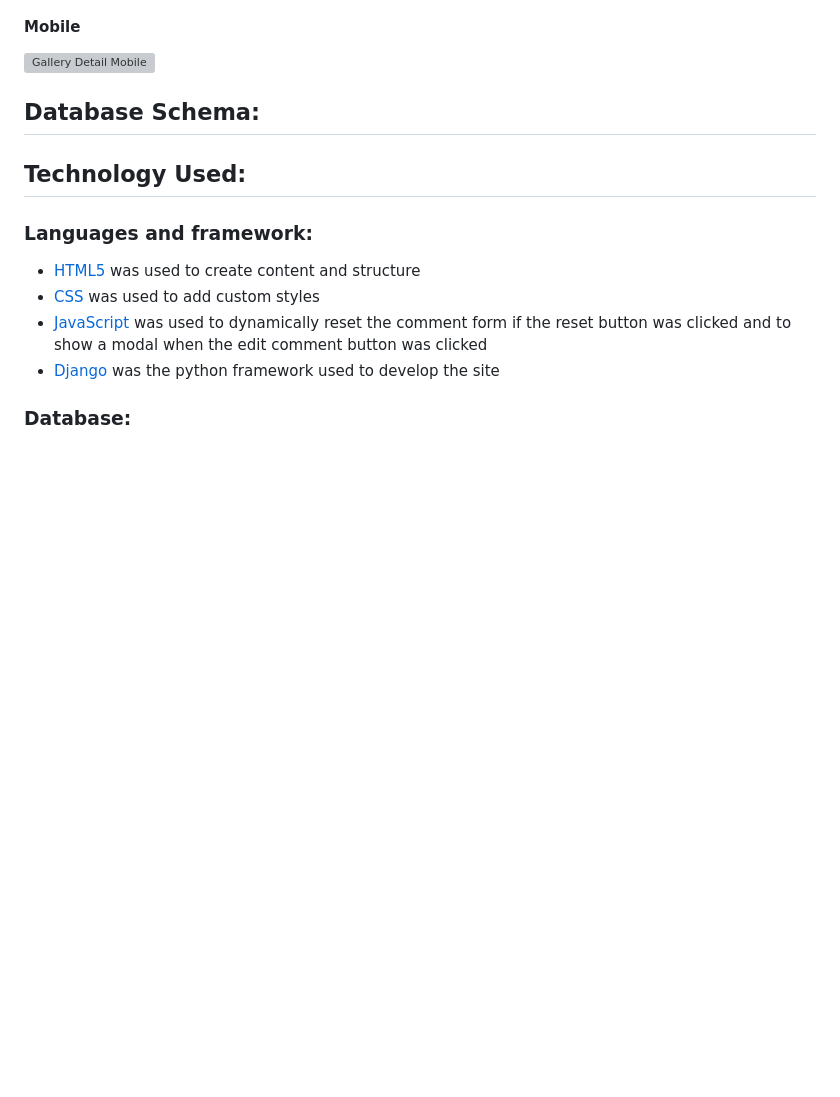
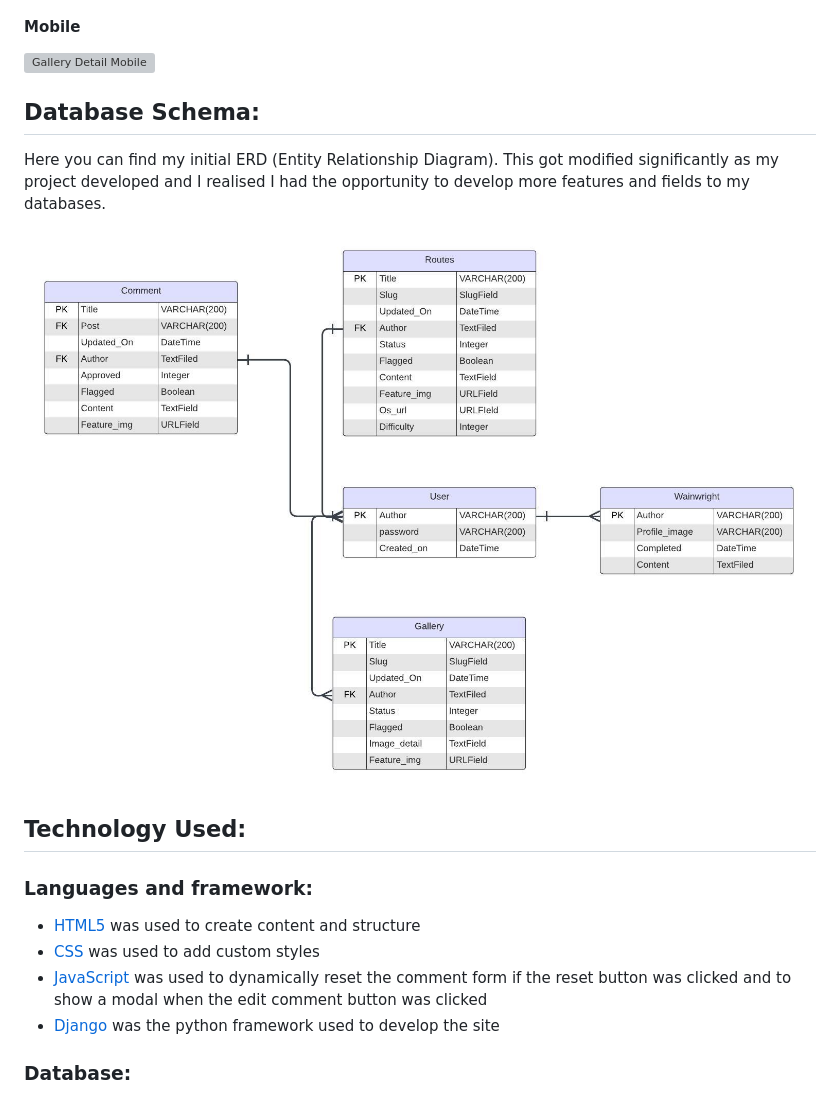
Before and after one commit to MartinBradbury/walking-the-wainwrights, a Markdown page: README.md, the part around the change. Rendered like a GitHub page; pictures changed too: readme_imgs/ER Diagram.jpeg (added); blank space fills up the shorter version; grey boxes are pictures that could not be loaded.

Commit message:
updated readme with ERD section

```diff
--- a/README.md
+++ b/README.md
@@ -409,13 +409,12 @@ The overall structure of the website was kept from initial inception of wirefram
 ![Gallery Detail Mobile](/readme_imgs/wireframes/gallerydetailm.png)
 
 
+##  Database Schema:
 
+Here you can find my initial ERD (Entity Relationship Diagram). This got modified significantly as my project developed and I realised I had the opportunity to develop more features and fields to my databases.
 
+![ERD](/readme_imgs/ER%20Diagram.jpeg)
 
-
-
-
-##  Database Schema:
 
 ##  Technology Used:
 ### Languages and framework:
```
